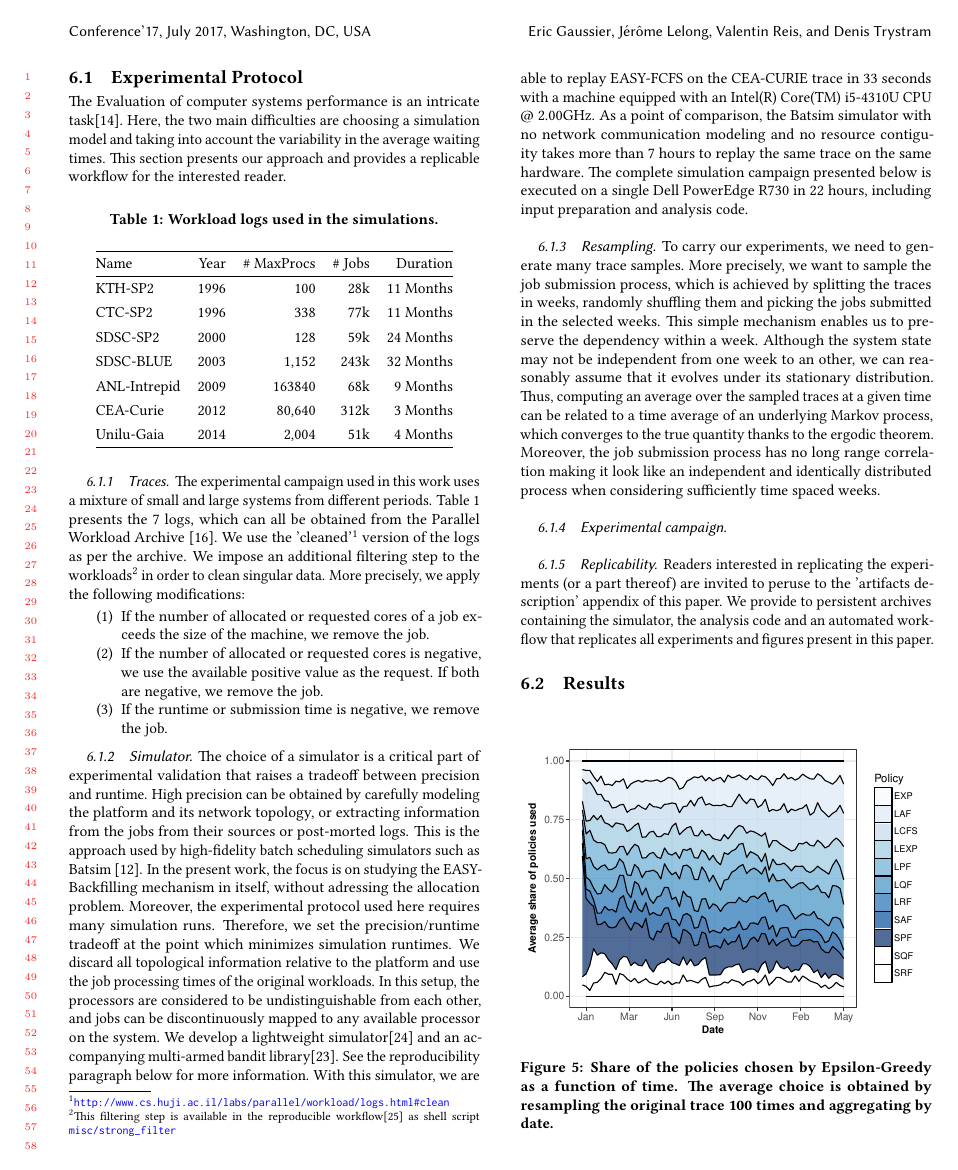
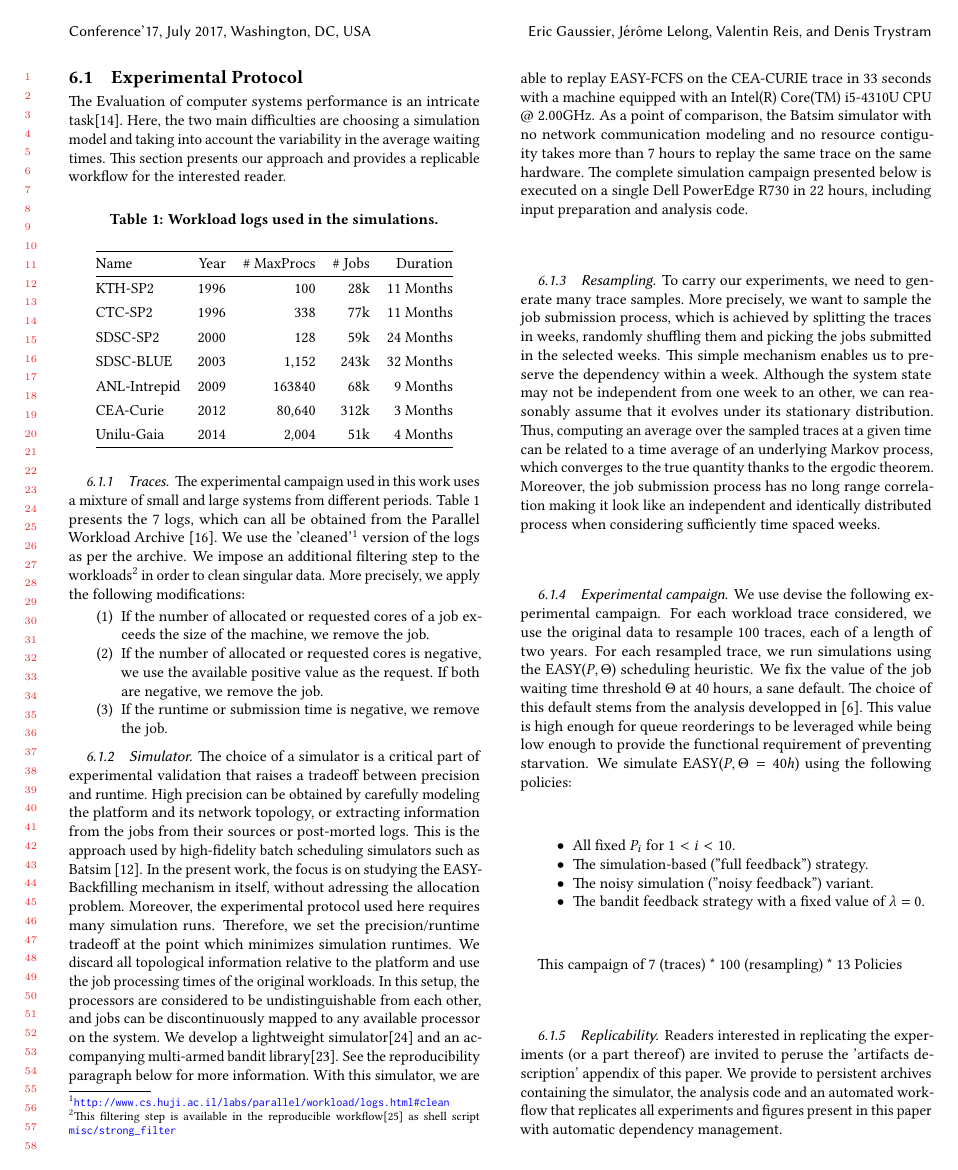
Before and after one commit to obps/obps, a LaTeX paper (paper/src/paper.tex): page 6 of 11. Compiled offline with pdfLaTeX.

Commit message:
lambda value 0

```diff
--- a/paper/src/paper.tex
+++ b/paper/src/paper.tex
@@ -782,14 +782,32 @@ time spaced weeks.
 
 \subsubsection{Experimental campaign}
 
+We use devise the following experimental campaign. For each workload trace
+considered, we use the original data to resample 100 traces, each of a length
+of two years. For each resampled trace, we run simulations using the
+EASY($P,\Theta$) scheduling heuristic. We fix the value of the job waiting time
+threshold $\Theta$ at 40 hours, a sane default. The choice of this default
+stems from the analysis developped in ~\cite{jsspp17}. This value is high
+enough for queue reorderings to be leveraged while being low enough to provide
+the functional requirement of preventing starvation. We simulate
+EASY($P,\Theta=40h$) using the following policies:
+
+\begin{itemize}
+  \item All fixed $P_i$ for $1<i<10$.
+  \item The simulation-based ("full feedback") strategy.
+  \item The noisy simulation ("noisy feedback") variant.
+  \item The bandit feedback strategy with a fixed value of $\lambda=0$.
+\end{itemize}
+
+This campaign of 7 (traces) * 100 (resampling) * 13 Policies
 
 \subsubsection{Replicability}
 
 Readers interested in replicating the experiments (or a part thereof) are
-invited to peruse to the 'artifacts description' appendix of this paper.  We
+invited to peruse the 'artifacts description' appendix of this paper. We
 provide to persistent archives containing the simulator, the analysis code and
 an automated workflow that replicates all experiments and figures present in
-this paper.
+this paper with automatic dependency management.
 
 \subsection{Results}
 \label{sub:results}
```
